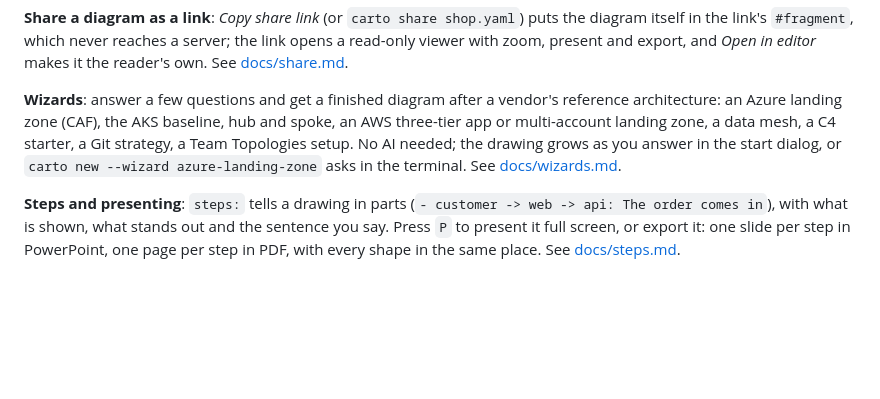
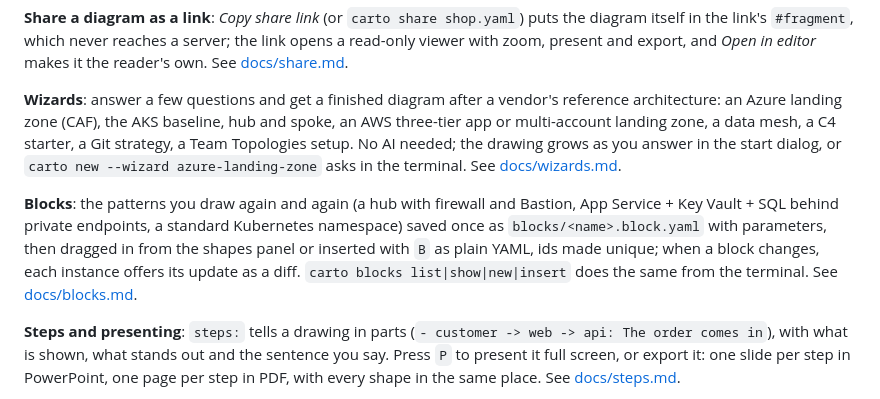
Before and after one commit to misja-pronk/linework, a Markdown page: README.md, the part around the change. GitHub-like rendering; blank space fills up the shorter version.

Commit message:
Blocks: docs, CLI tests, block diagrams written one line per entry
Co-Authored-By: Claude Opus 5.5 <noreply@anthropic.com>
Claude-Session: https://claude.ai/code/session_01NyzyPhzV2RHZLQ3eD8NAEL

```diff
--- a/README.md
+++ b/README.md
@@ -57,6 +57,8 @@ Diagrams look better than the usual tools: lines that share a path are spaced ev
 
 **Wizards**: answer a few questions and get a finished diagram after a vendor's reference architecture: an Azure landing zone (CAF), the AKS baseline, hub and spoke, an AWS three-tier app or multi-account landing zone, a data mesh, a C4 starter, a Git strategy, a Team Topologies setup. No AI needed; the drawing grows as you answer in the start dialog, or `carto new --wizard azure-landing-zone` asks in the terminal. See [docs/wizards.md](docs/wizards.md).
 
+**Blocks**: the patterns you draw again and again (a hub with firewall and Bastion, App Service + Key Vault + SQL behind private endpoints, a standard Kubernetes namespace) saved once as `blocks/<name>.block.yaml` with parameters, then dragged in from the shapes panel or inserted with `B` as plain YAML, ids made unique; when a block changes, each instance offers its update as a diff. `carto blocks list|show|new|insert` does the same from the terminal. See [docs/blocks.md](docs/blocks.md).
+
 **Steps and presenting**: `steps:` tells a drawing in parts (`- customer -> web -> api: The order comes in`), with what is shown, what stands out and the sentence you say. Press `P` to present it full screen, or export it: one slide per step in PowerPoint, one page per step in PDF, with every shape in the same place. See [docs/steps.md](docs/steps.md).
 
 **Layers**: `tags: [security]` on nodes, groups and lines, and `layers: { security: { tags: [security] }, phase-2: { tags: [phase-2], dim-others: true } }` give one file a security view, a data view, a phase-2 view: only what is on the layer, laid out on its own, or everything in place with the rest faded. `L` in the editor, `carto render --layer security` or `--all-layers -o out/` (a slide per layer in a deck). See [docs/layers.md](docs/layers.md).
```
Also changed, not shown: docs/blocks.md (added, +97 -0 lines), docs/blocks/inserted.png (added), docs/blocks/panel.png (added), docs/blocks/update.png (added), 2 other files.
